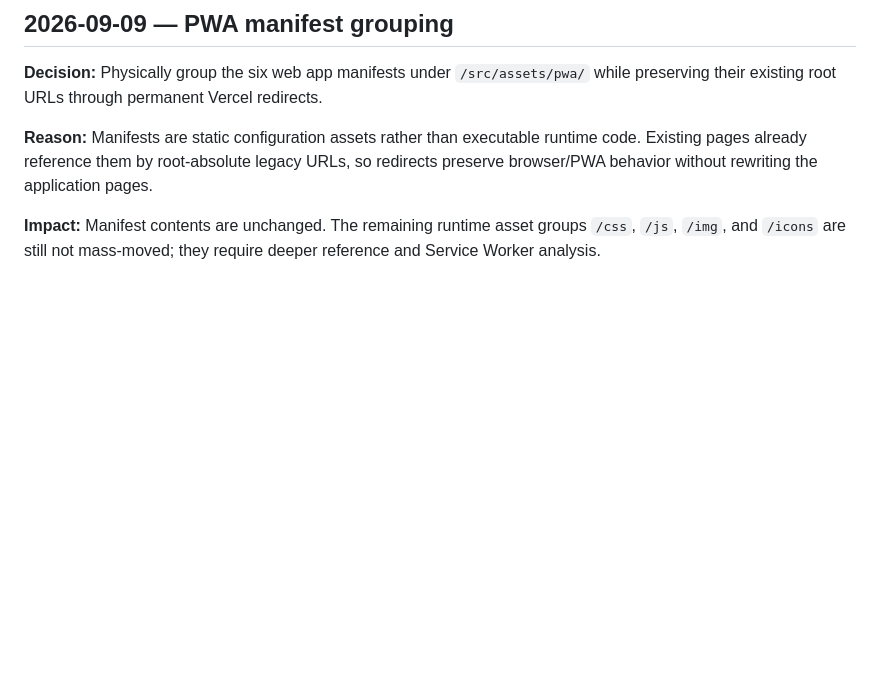
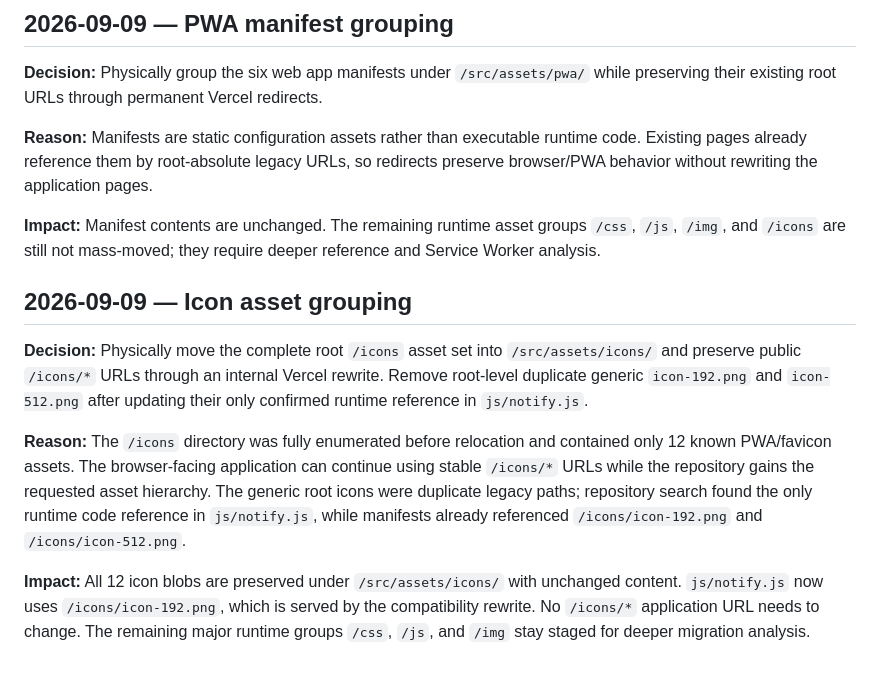
Before and after one commit to sorokoladov7-gif/qr-menu, a Markdown page: docs/decisions.md, the part around the change. Drawn GitHub-style; blank space fills up the shorter version.

Commit message:
docs: record icon asset relocation

```diff
--- a/docs/decisions.md
+++ b/docs/decisions.md
@@ -73,3 +73,11 @@
 **Reason:** Manifests are static configuration assets rather than executable runtime code. Existing pages already reference them by root-absolute legacy URLs, so redirects preserve browser/PWA behavior without rewriting the application pages.
 
 **Impact:** Manifest contents are unchanged. The remaining runtime asset groups `/css`, `/js`, `/img`, and `/icons` are still not mass-moved; they require deeper reference and Service Worker analysis.
+
+## 2026-09-09 — Icon asset grouping
+
+**Decision:** Physically move the complete root `/icons` asset set into `/src/assets/icons/` and preserve public `/icons/*` URLs through an internal Vercel rewrite. Remove root-level duplicate generic `icon-192.png` and `icon-512.png` after updating their only confirmed runtime reference in `js/notify.js`.
+
+**Reason:** The `/icons` directory was fully enumerated before relocation and contained only 12 known PWA/favicon assets. The browser-facing application can continue using stable `/icons/*` URLs while the repository gains the requested asset hierarchy. The generic root icons were duplicate legacy paths; repository search found the only runtime code reference in `js/notify.js`, while manifests already referenced `/icons/icon-192.png` and `/icons/icon-512.png`.
+
+**Impact:** All 12 icon blobs are preserved under `/src/assets/icons/` with unchanged content. `js/notify.js` now uses `/icons/icon-192.png`, which is served by the compatibility rewrite. No `/icons/*` application URL needs to change. The remaining major runtime groups `/css`, `/js`, and `/img` stay staged for deeper migration analysis.
```
